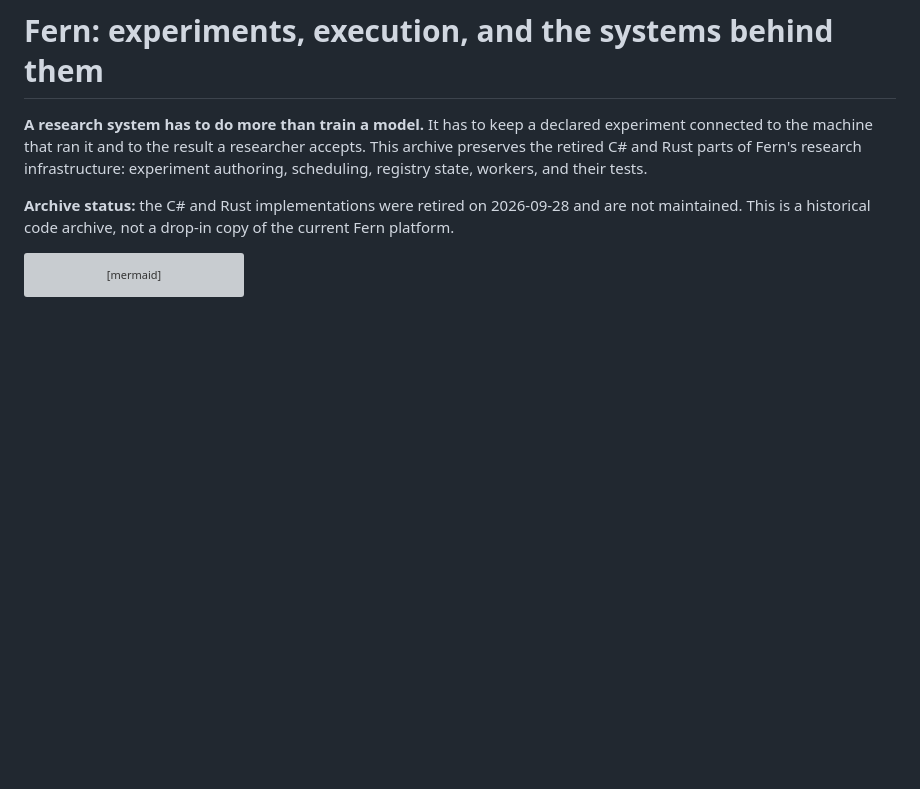
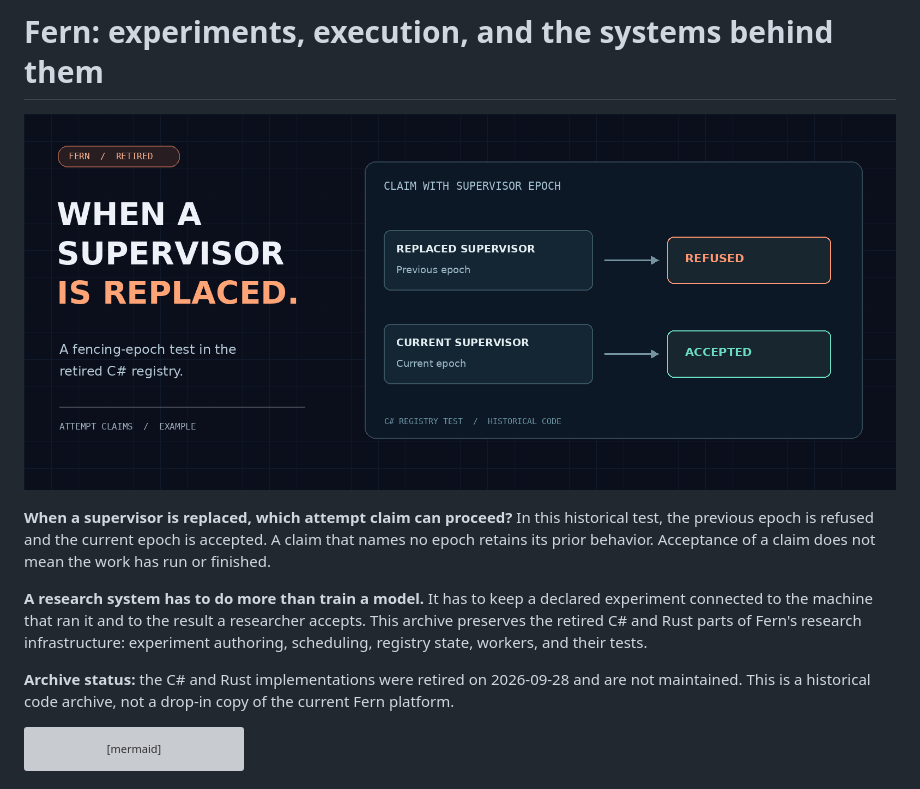
Before and after one commit to QilinWang/fern-retired, a Markdown page: README.md, the part around the change. GitHub-like rendering; pictures changed too: docs/media/fencing-epoch.png (added); blank space fills up the shorter version; grey boxes are pictures that could not be loaded.

Commit message:
Illustrate the retired supervisor fencing test
Add an accessible diagram of the old and current supervisor attempt claims, preserving the historical and testing boundaries.

Agent-Model: unknown
Agent-Effort: unknown
Agent-Session: 01a1a009-f40d-78a2-93d5-07516c96fb0b
Agent-Client: codex

```diff
--- a/README.md
+++ b/README.md
@@ -1,4 +1,11 @@
 # Fern: experiments, execution, and the systems behind them
+
+[![A retired C# registry test: an attempt claim using a replaced supervisor's epoch is refused, while the current supervisor's epoch is accepted](docs/media/fencing-epoch.png)](csharp/src/csharp/Fern.Registry.Tests/SupervisorOfficeTests.cs)
+
+**When a supervisor is replaced, which attempt claim can proceed?** In this
+historical test, the previous epoch is refused and the current epoch is
+accepted. A claim that names no epoch retains its prior behavior. Acceptance
+of a claim does not mean the work has run or finished.
 
 **A research system has to do more than train a model.** It has to keep a
 declared experiment connected to the machine that ran it and to the result a
```
